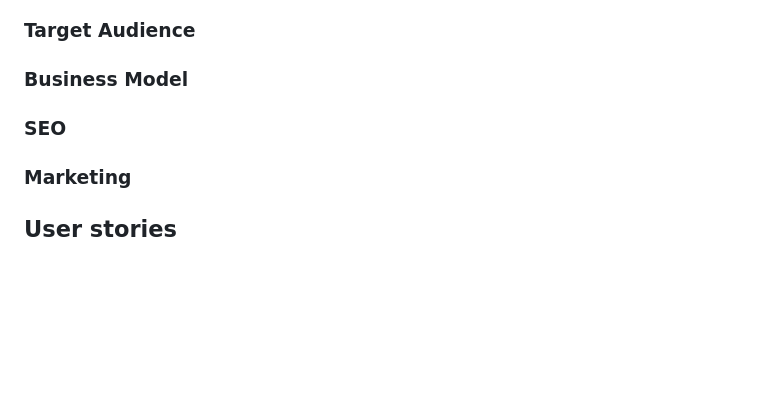
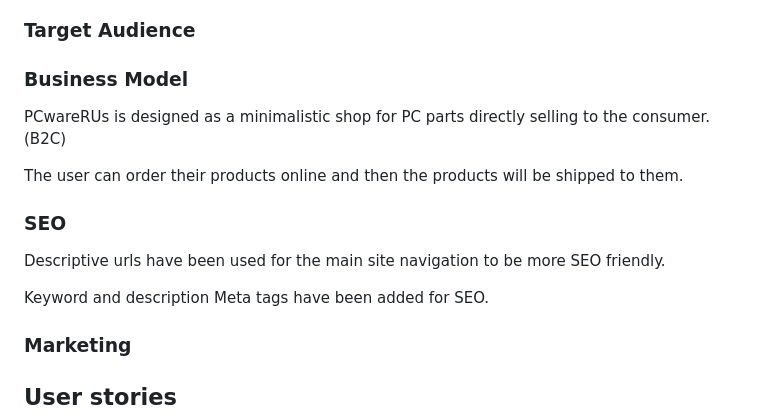
Before and after one commit to alphaClass6143/CI_PP5_PCwareRUs, a Markdown page: README.md, the part around the change. GitHub-like rendering; blank space fills up the shorter version.

Commit message:
Added Business model and SEO section to README

```diff
--- a/README.md
+++ b/README.md
@@ -55,7 +55,15 @@
 
 ### Business Model
 
+PCwareRUs is designed as a minimalistic shop for PC parts directly selling to the consumer. (B2C)
+
+The user can order their products online and then the products will be shipped to them.
+
 ### SEO
+
+Descriptive urls have been used for the main site navigation to be more SEO friendly.
+
+Keyword and description Meta tags have been added for SEO.
 
 ### Marketing
 
```
